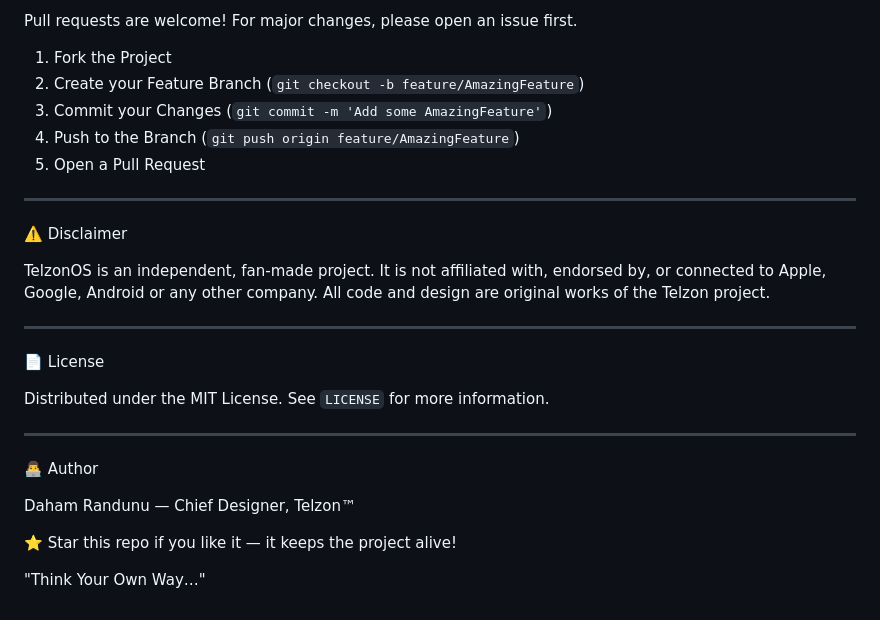
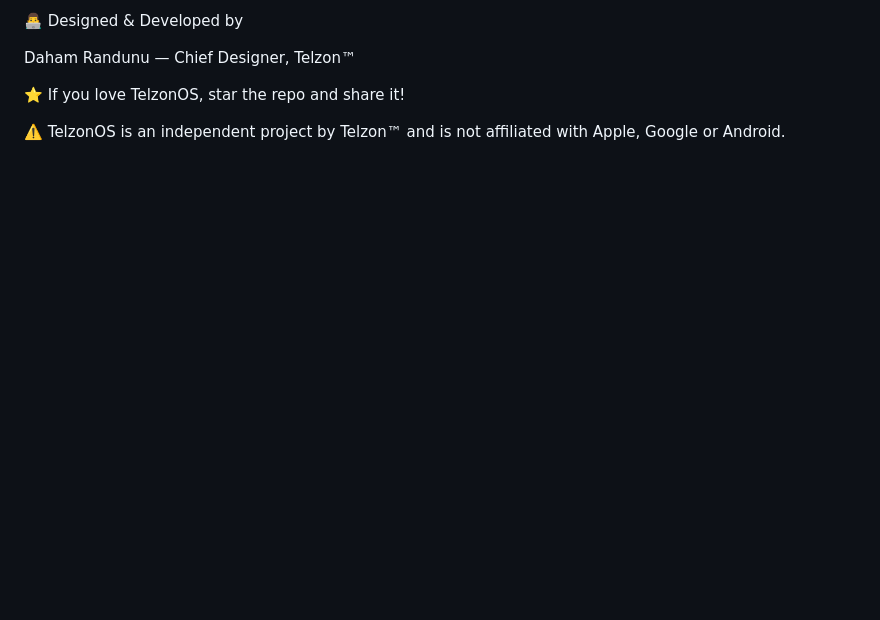
Before and after one commit to telzonmobile/telzonos, a Markdown page: README.md, the part around one of its changes. Drawn GitHub-style; blank space fills up the shorter version.

```diff
--- a/README.md
+++ b/README.md
@@ -146,29 +80,7 @@ telzonos/
-Pull requests are welcome! For major changes, please open an issue first.
-
-1. Fork the Project
-2. Create your Feature Branch (`git checkout -b feature/AmazingFeature`)
-3. Commit your Changes (`git commit -m 'Add some AmazingFeature'`)
-4. Push to the Branch (`git push origin feature/AmazingFeature`)
-5. Open a Pull Request
-
----
-
-⚠️ Disclaimer
-
-TelzonOS is an independent, fan-made project. It is not affiliated with, endorsed by, or connected to Apple, Google, Android or any other company. All code and design are original works of the Telzon project.
-
----
-
-📄 License
-
-Distributed under the MIT License. See `LICENSE` for more information.
-
----
-
-👨‍💻 Author
+👨‍💻 Designed & Developed by
 
 Daham Randunu — Chief Designer, Telzon™
 
-⭐ Star this repo if you like it — it keeps the project alive!
+⭐ If you love TelzonOS, star the repo and share it!
 
-"Think Your Own Way…"
+⚠️ TelzonOS is an independent project by Telzon™ and is not affiliated with Apple, Google or Android.
```
Also changed, not shown: other parts of README.md (+59 -125 lines).
